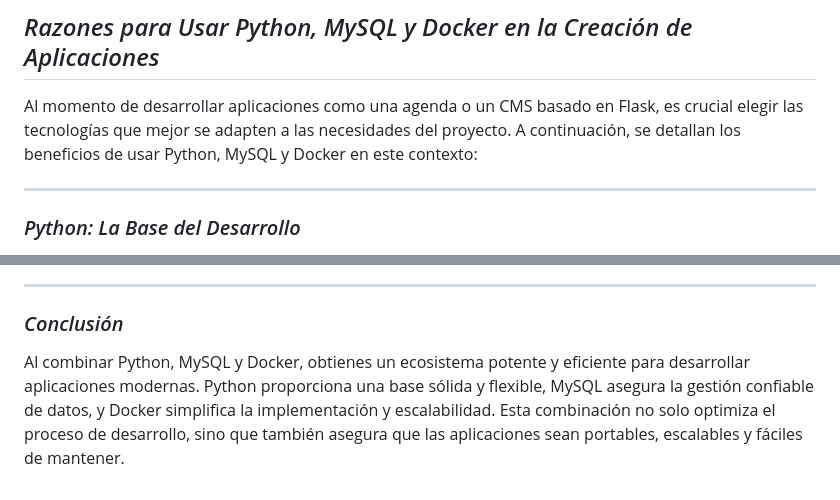
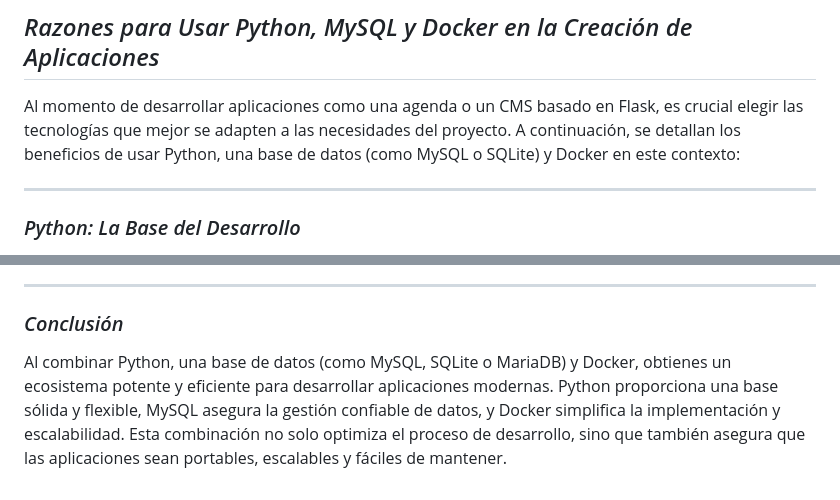
Before and after one commit to ricardoqsx/playgrounds, a Markdown page: README.md, 2 parts joined by grey strips. Drawn GitHub-style.

```diff
--- a/README.md
+++ b/README.md
@@ -75,7 +75,7 @@ Adicional, tenemos distintas carpetas que sirven archivos estaticos para que al
 
 ## _*Razones para Usar Python, MySQL y Docker en la Creación de Aplicaciones*_
 
-Al momento de desarrollar aplicaciones como una agenda o un CMS basado en Flask, es crucial elegir las tecnologías que mejor se adapten a las necesidades del proyecto. A continuación, se detallan los beneficios de usar Python, MySQL y Docker en este contexto:
+Al momento de desarrollar aplicaciones como una agenda o un CMS basado en Flask, es crucial elegir las tecnologías que mejor se adapten a las necesidades del proyecto. A continuación, se detallan los beneficios de usar Python, una base de datos (como MySQL o SQLite) y Docker en este contexto:
 
 ---
 
@@ -139,4 +139,4 @@ Al momento de desarrollar aplicaciones como una agenda o un CMS basado en Flask,
 ---
 
 ### _*Conclusión*_
-Al combinar Python, MySQL y Docker, obtienes un ecosistema potente y eficiente para desarrollar aplicaciones modernas. Python proporciona una base sólida y flexible, MySQL asegura la gestión confiable de datos, y Docker simplifica la implementación y escalabilidad. Esta combinación no solo optimiza el proceso de desarrollo, sino que también asegura que las aplicaciones sean portables, escalables y fáciles de mantener.
+Al combinar Python, una base de datos (como MySQL, SQLite o MariaDB) y Docker, obtienes un ecosistema potente y eficiente para desarrollar aplicaciones modernas. Python proporciona una base sólida y flexible, MySQL asegura la gestión confiable de datos, y Docker simplifica la implementación y escalabilidad. Esta combinación no solo optimiza el proceso de desarrollo, sino que también asegura que las aplicaciones sean portables, escalables y fáciles de mantener.
```
